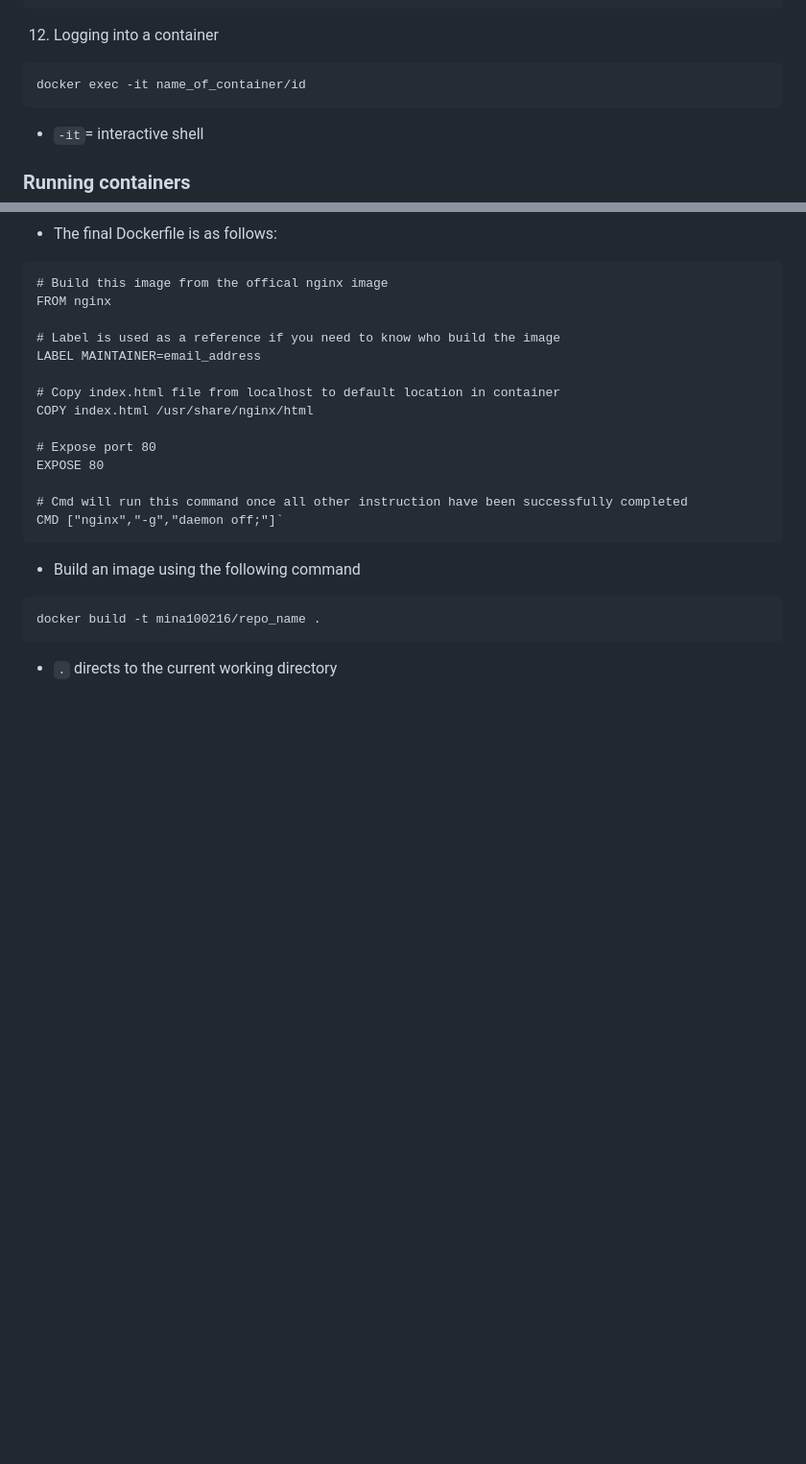
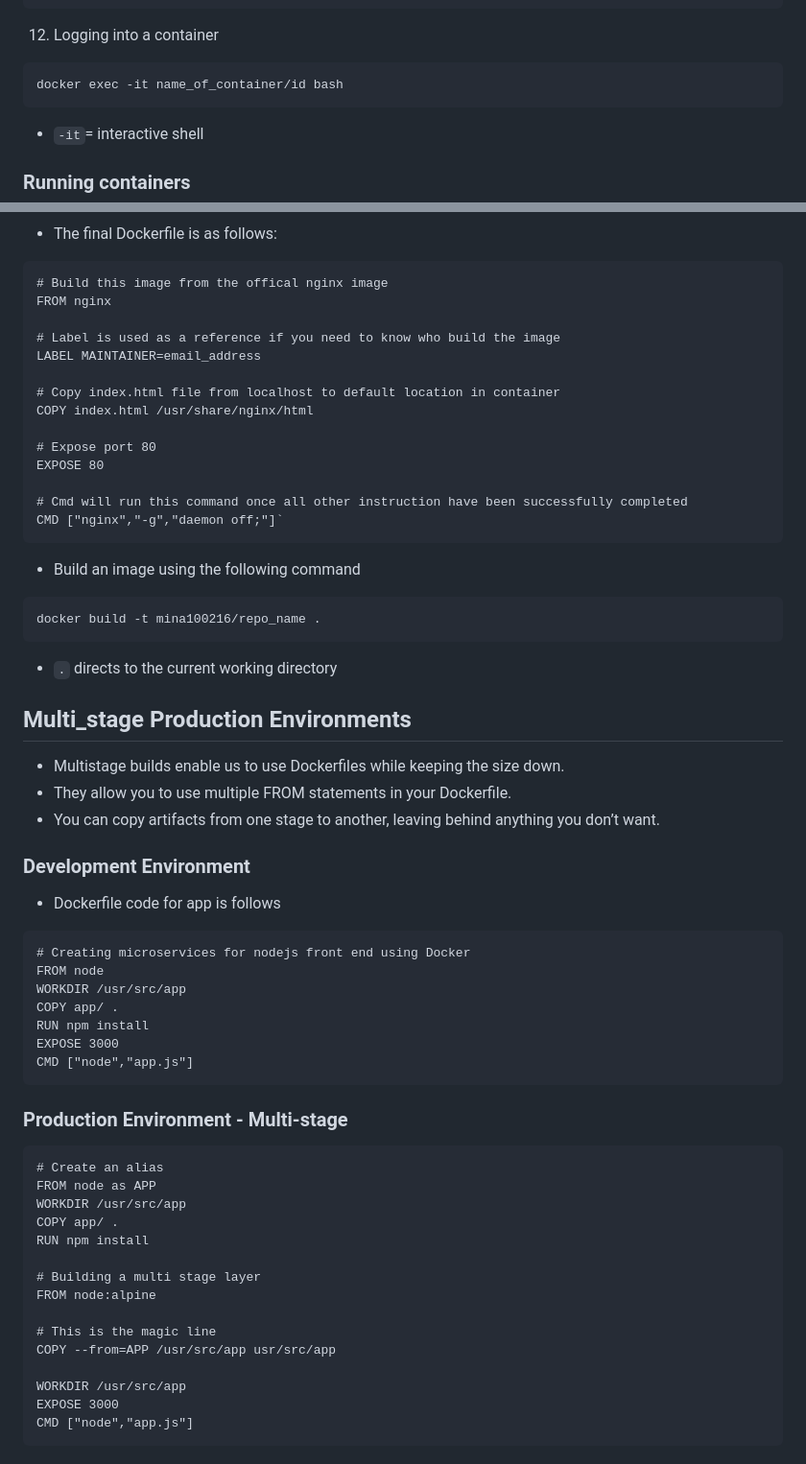
Before and after one commit to A-Ahmed100216/Containerisation_with_Docker, a Markdown page: README.md, 2 parts joined by grey strips. Shown: that part at 96% size. Drawn GitHub-style; blank space fills up the shorter version.

````diff
--- a/README.md
+++ b/README.md
@@ -99,7 +99,7 @@ docker ps -a
 ```
 12. Logging into a container
 ```bash
-docker exec -it name_of_container/id
+docker exec -it name_of_container/id bash
 ```
   * `-it`= interactive shell
 
@@ -267,3 +267,38 @@ CMD ["nginx","-g","daemon off;"]`
 docker build -t mina100216/repo_name .
 ```
   * `.` directs to the current working directory
+
+## Multi_stage Production Environments
+* Multistage builds enable us to use Dockerfiles while keeping the size down.
+* They allow you to use multiple FROM statements in your Dockerfile.
+* You can copy artifacts from one stage to another, leaving behind anything you don’t want.
+
+### Development Environment
+* Dockerfile code for app is follows
+```
+# Creating microservices for nodejs front end using Docker
+FROM node
+WORKDIR /usr/src/app
+COPY app/ .
+RUN npm install
+EXPOSE 3000
+CMD ["node","app.js"]
+```
+### Production Environment - Multi-stage
+```
+# Create an alias
+FROM node as APP
+WORKDIR /usr/src/app
+COPY app/ .
+RUN npm install
+
+# Building a multi stage layer
+FROM node:alpine
+
+# This is the magic line
+COPY --from=APP /usr/src/app usr/src/app
+
+WORKDIR /usr/src/app
+EXPOSE 3000
+CMD ["node","app.js"]
+```
````
Also changed, not shown: task.md (+31 -0 lines), images/posts.png (added), 4 other files.
